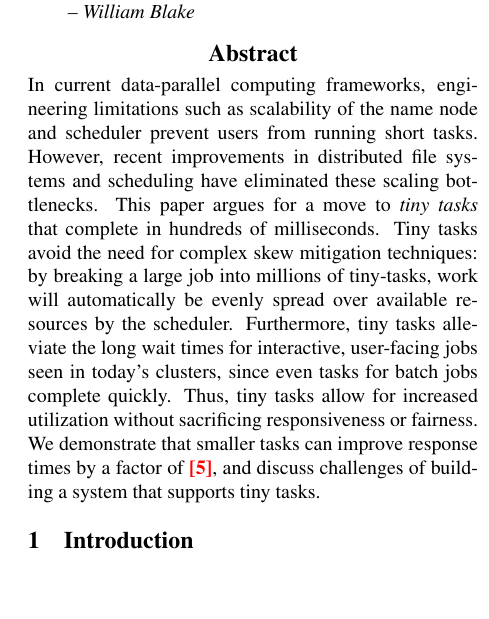
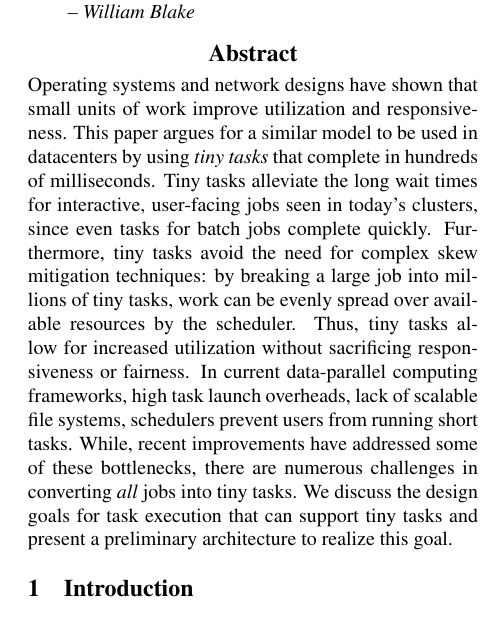
Before and after one commit to apanda/tinytasks, a LaTeX paper (writeup/tiny-tasks.tex, which reads writeup/abstract.tex): part of one column of page 1 of 7, cut so that both start at the same text, the shorter picture padded with empty space. Compiled offline with pdfLaTeX; a LaTeX package or settings file that is missing is left out.

Commit message:
Attempt on another abstract

```diff
--- a/writeup/abstract.tex
+++ b/writeup/abstract.tex
@@ -1,10 +1,30 @@
+\begin{abstract}
+Operating systems and network designs have shown that small units of work
+improve utilization and responsiveness. This paper argues for a similar model to
+be used in datacenters by using \textit{tiny tasks} that complete in hundreds of
+milliseconds.  Tiny tasks alleviate the long wait times for interactive,
+user-facing jobs seen in today's clusters, since even tasks for batch jobs
+complete quickly.  Furthermore, tiny tasks avoid the need for complex skew
+mitigation techniques: by breaking a large job into millions of tiny tasks, work
+can be evenly spread over available resources by the scheduler. Thus, tiny tasks
+allow for increased utilization without sacrificing responsiveness or fairness.
+In current data-parallel computing frameworks, high task launch overheads, lack
+of scalable file systems, schedulers prevent users from running short
+tasks. While, recent improvements have addressed some of these bottlenecks,
+there are numerous challenges in converting \emph{all} jobs into tiny tasks. We
+discuss the design goals for task execution that can support tiny tasks and
+present a preliminary architecture to realize this goal.
+\end{abstract}
+
+\eat{
 \begin{abstract}
 In current data-parallel
 computing frameworks, engineering limitations such as scalability of the
 name node and scheduler prevent users from running short tasks. However,
 recent improvements in distributed file systems and scheduling have eliminated
 these scaling bottlenecks. This paper argues for a move to \emph{tiny tasks}
-that complete in hundreds of milliseconds. Tiny tasks avoid the need for
+that complete in hundreds of milliseconds.
+Tiny tasks avoid the need for
 complex skew mitigation techniques: by breaking a large job into millions
 of tiny-tasks, work will automatically be evenly spread over available
 resources by the scheduler. Furthermore, tiny tasks alleviate the long wait
```
Also changed, not shown: writeup/abstract.tex (2 more changed lines).
